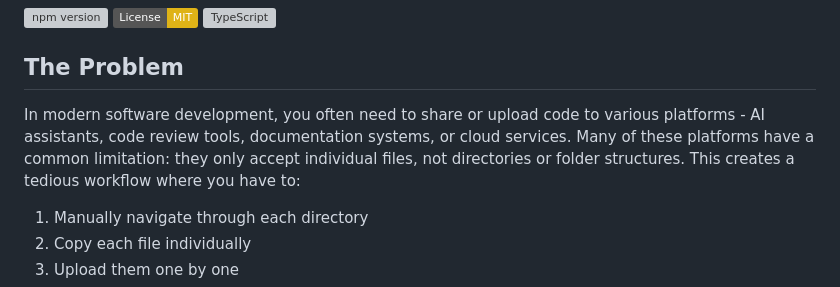
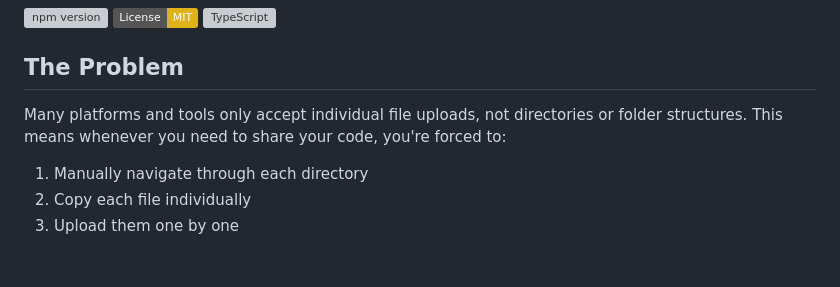
Before and after one commit to anbturki/dirliner, a Markdown page: README.md, the part around the change. GitHub-like rendering; badges without logos; blank space fills up the shorter version; grey boxes are pictures that could not be loaded.

Commit message:
docs: update README.md make it simple

```diff
--- a/README.md
+++ b/README.md
@@ -6,7 +6,7 @@
 
 ## The Problem
 
-In modern software development, you often need to share or upload code to various platforms - AI assistants, code review tools, documentation systems, or cloud services. Many of these platforms have a common limitation: they only accept individual files, not directories or folder structures. This creates a tedious workflow where you have to:
+Many platforms and tools only accept individual file uploads, not directories or folder structures. This means whenever you need to share your code, you're forced to:
 
 1. Manually navigate through each directory
 2. Copy each file individually
```
